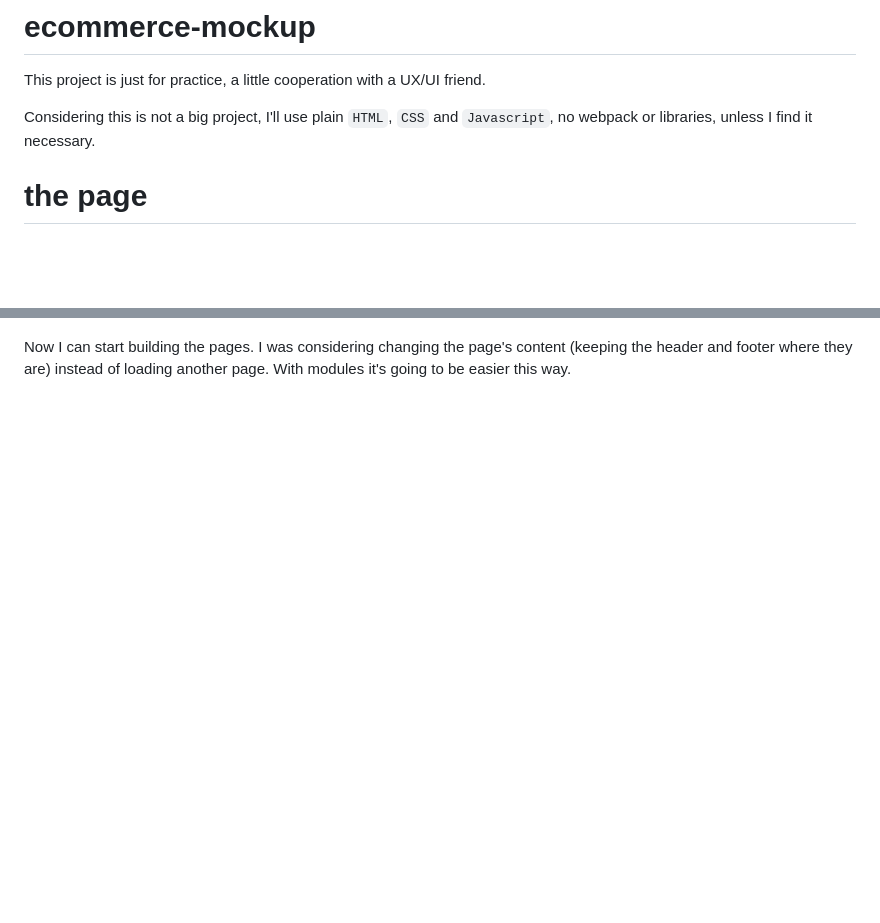
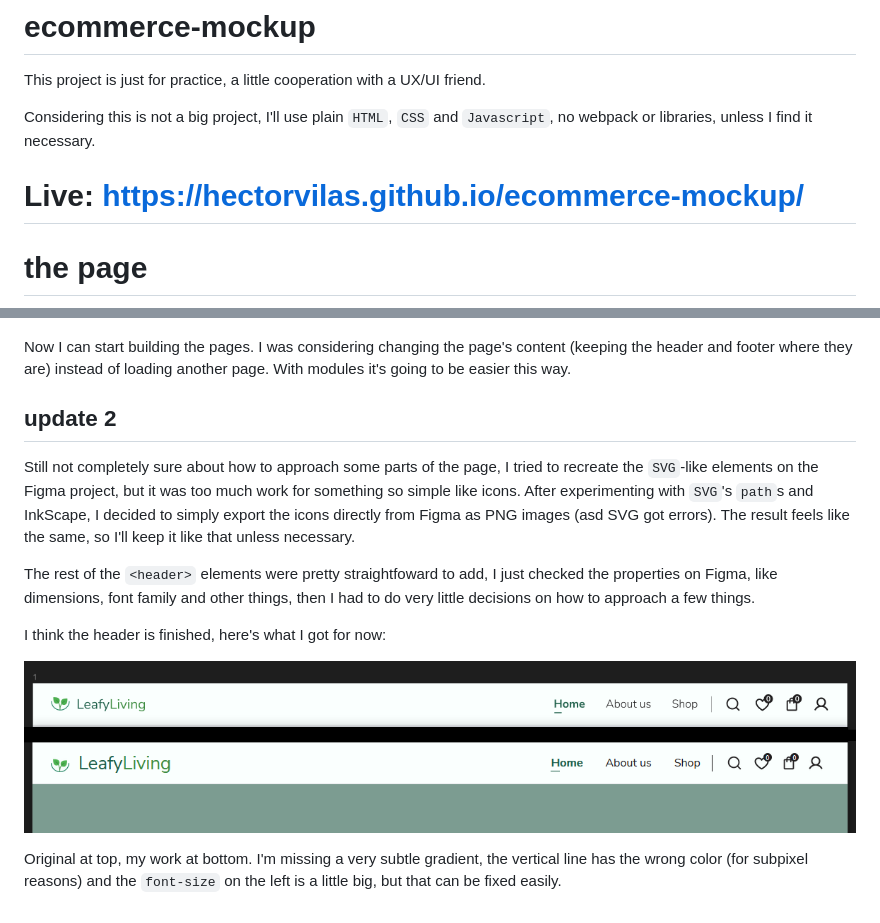
Before and after one commit to Digital-Jibaros/ADEM-Ecommerce, a Markdown page: README.md, 2 parts joined by grey strips. GitHub-like rendering; pictures changed too: readme/image04.png (added); blank space fills up the shorter version.

Commit message:
update progress, add live link

```diff
--- a/README.md
+++ b/README.md
@@ -2,6 +2,8 @@
 This project is just for practice, a little cooperation with a UX/UI friend.
 
 Considering this is not a big project, I'll use plain `HTML`, `CSS` and `Javascript`, no webpack or libraries, unless I find it necessary.
+
+# Live: https://hectorvilas.github.io/ecommerce-mockup/
 
 # the page
 ![Page preview](readme/image01.png)
@@ -19,3 +21,14 @@ I've been scribbling over two screenshots, planning the best approach for this p
 ![](readme/image03.png)
 
 Now I can start building the pages. I was considering changing the page's content (keeping the header and footer where they are) instead of loading another page. With modules it's going to be easier this way.
+
+## update 2
+Still not completely sure about how to approach some parts of the page, I tried to recreate the `SVG`-like elements on the Figma project, but it was too much work for something so simple like icons. After experimenting with `SVG`'s `path`s and InkScape, I decided to simply export the icons directly from Figma as PNG images (asd SVG got errors). The result feels like the same, so I'll keep it like that unless necessary.
+
+The rest of the `<header>` elements were pretty straightfoward to add, I just checked the properties on Figma, like dimensions, font family and other things, then I had to do very little decisions on how to approach a few things.
+
+I think the header is finished, here's what I got for now:
+
+![](readme/image04.png)
+
+Original at top, my work at bottom. I'm missing a very subtle gradient, the vertical line has the wrong color (for subpixel reasons) and the `font-size` on the left is a little big, but that can be fixed easily.
```
